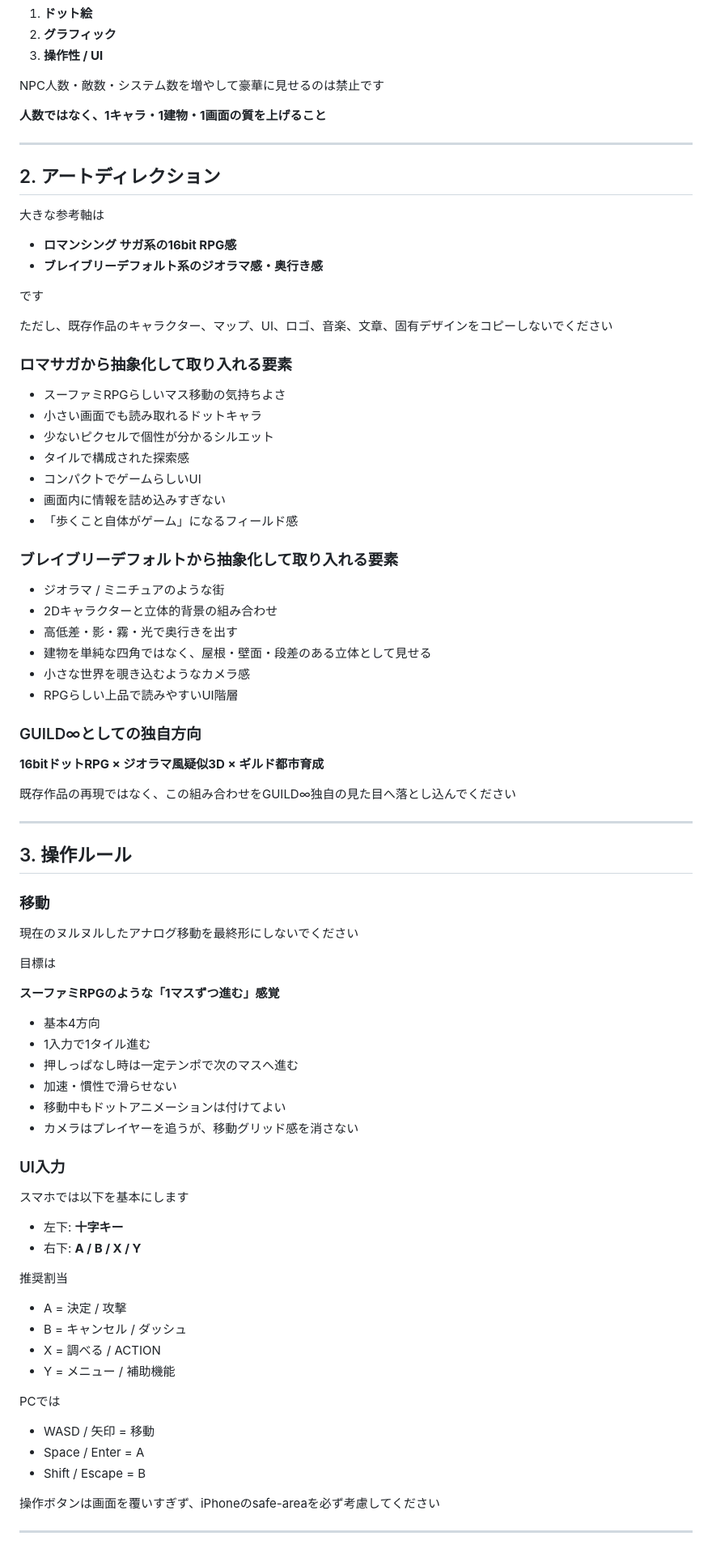
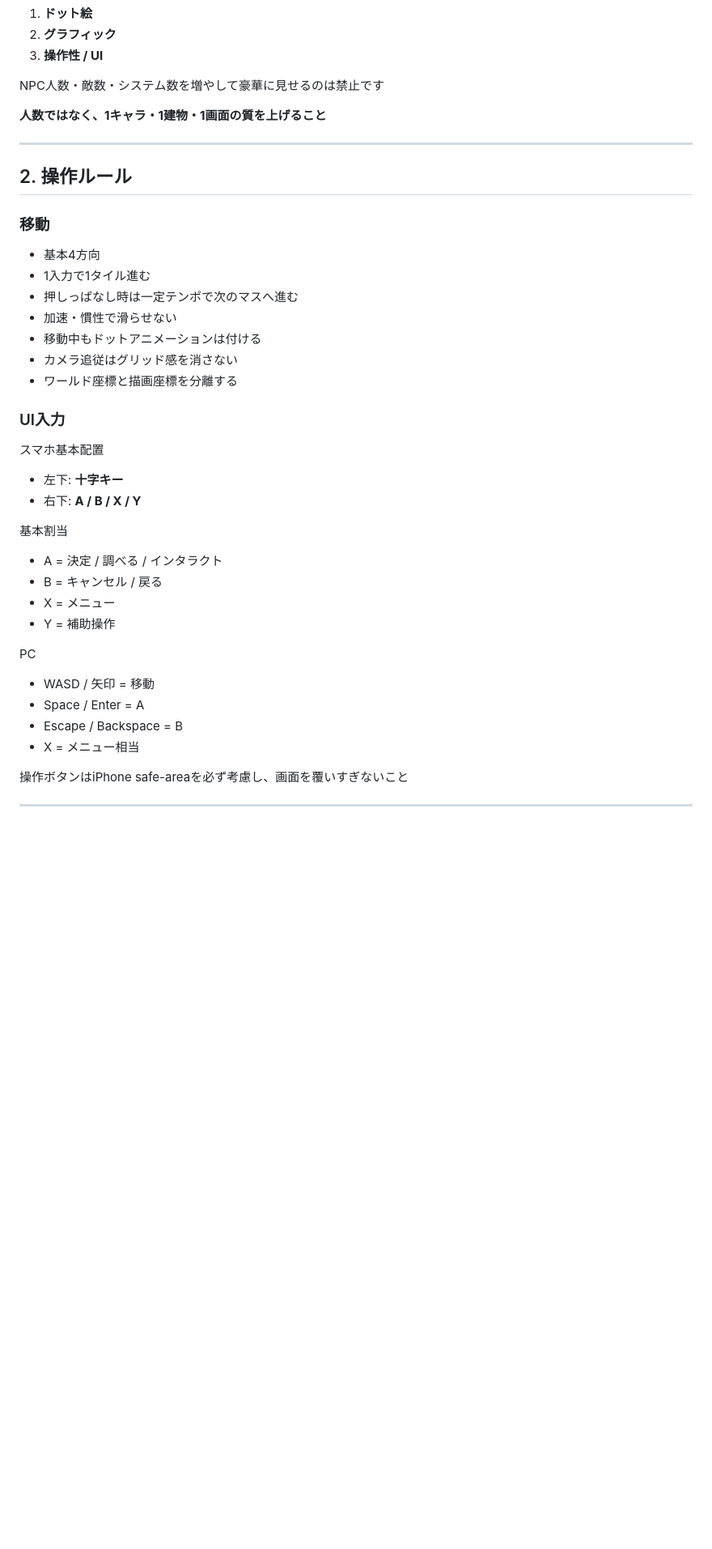
Before and after one commit to MusicJapanLLC/test2, a Markdown page: GUILD_RULES.md, the part around one of its changes. Shown at 81% size. Drawn GitHub-style; blank space fills up the shorter version.

```diff
--- a/GUILD_RULES.md
+++ b/GUILD_RULES.md
@@ -26,82 +53,35 @@ NPC人数・敵数・システム数を増やして豪華に見せるのは禁
 
 ---
 
-## 2. アートディレクション
-
-大きな参考軸は
-
-- **ロマンシング サガ系の16bit RPG感**
-- **ブレイブリーデフォルト系のジオラマ感・奥行き感**
-
-です
-
-ただし、既存作品のキャラクター、マップ、UI、ロゴ、音楽、文章、固有デザインをコピーしないでください
-
-### ロマサガから抽象化して取り入れる要素
-
-- スーファミRPGらしいマス移動の気持ちよさ
-- 小さい画面でも読み取れるドットキャラ
-- 少ないピクセルで個性が分かるシルエット
-- タイルで構成された探索感
-- コンパクトでゲームらしいUI
-- 画面内に情報を詰め込みすぎない
-- 「歩くこと自体がゲーム」になるフィールド感
-
-### ブレイブリーデフォルトから抽象化して取り入れる要素
-
-- ジオラマ / ミニチュアのような街
-- 2Dキャラクターと立体的背景の組み合わせ
-- 高低差・影・霧・光で奥行きを出す
-- 建物を単純な四角ではなく、屋根・壁面・段差のある立体として見せる
-- 小さな世界を覗き込むようなカメラ感
-- RPGらしい上品で読みやすいUI階層
-
-### GUILD∞としての独自方向
-
-**16bitドットRPG × ジオラマ風疑似3D × ギルド都市育成**
-
-既存作品の再現ではなく、この組み合わせをGUILD∞独自の見た目へ落とし込んでください
-
----
-
-## 3. 操作ルール
+## 2. 操作ルール
 
 ### 移動
-
-現在のヌルヌルしたアナログ移動を最終形にしないでください
-
-目標は
-
-**スーファミRPGのような「1マスずつ進む」感覚**
-
 - 基本4方向
 - 1入力で1タイル進む
 - 押しっぱなし時は一定テンポで次のマスへ進む
 - 加速・慣性で滑らせない
-- 移動中もドットアニメーションは付けてよい
-- カメラはプレイヤーを追うが、移動グリッド感を消さない
+- 移動中もドットアニメーションは付ける
+- カメラ追従はグリッド感を消さない
+- ワールド座標と描画座標を分離する
 
 ### UI入力
-
-スマホでは以下を基本にします
-
+スマホ基本配置
 - 左下: **十字キー**
 - 右下: **A / B / X / Y**
 
-推奨割当
+基本割当
+- A = 決定 / 調べる / インタラクト
+- B = キャンセル / 戻る
+- X = メニュー
+- Y = 補助操作
 
-- A = 決定 / 攻撃
-- B = キャンセル / ダッシュ
-- X = 調べる / ACTION
-- Y = メニュー / 補助機能
-
-PCでは
-
+PC
 - WASD / 矢印 = 移動
 - Space / Enter = A
-- Shift / Escape = B
+- Escape / Backspace = B
+- X = メニュー相当
 
-操作ボタンは画面を覆いすぎず、iPhoneのsafe-areaを必ず考慮してください
+操作ボタンはiPhone safe-areaを必ず考慮し、画面を覆いすぎないこと
 
 ---
 
```
Also changed, not shown: other parts of GUILD_RULES.md (+116 -134 lines).
